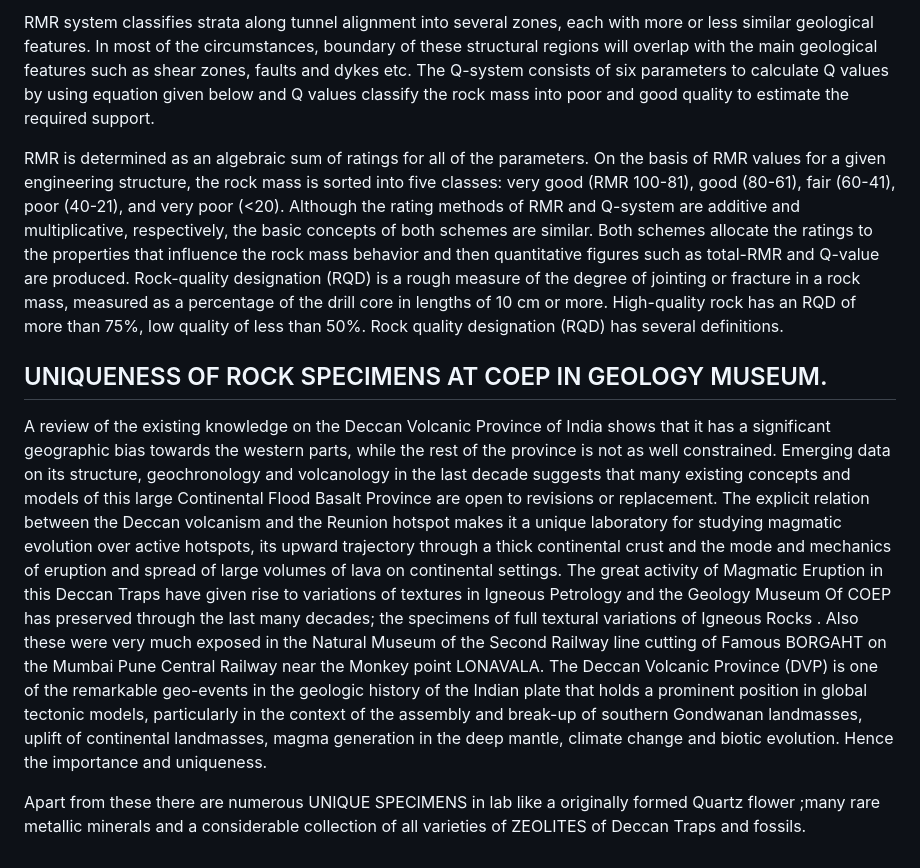
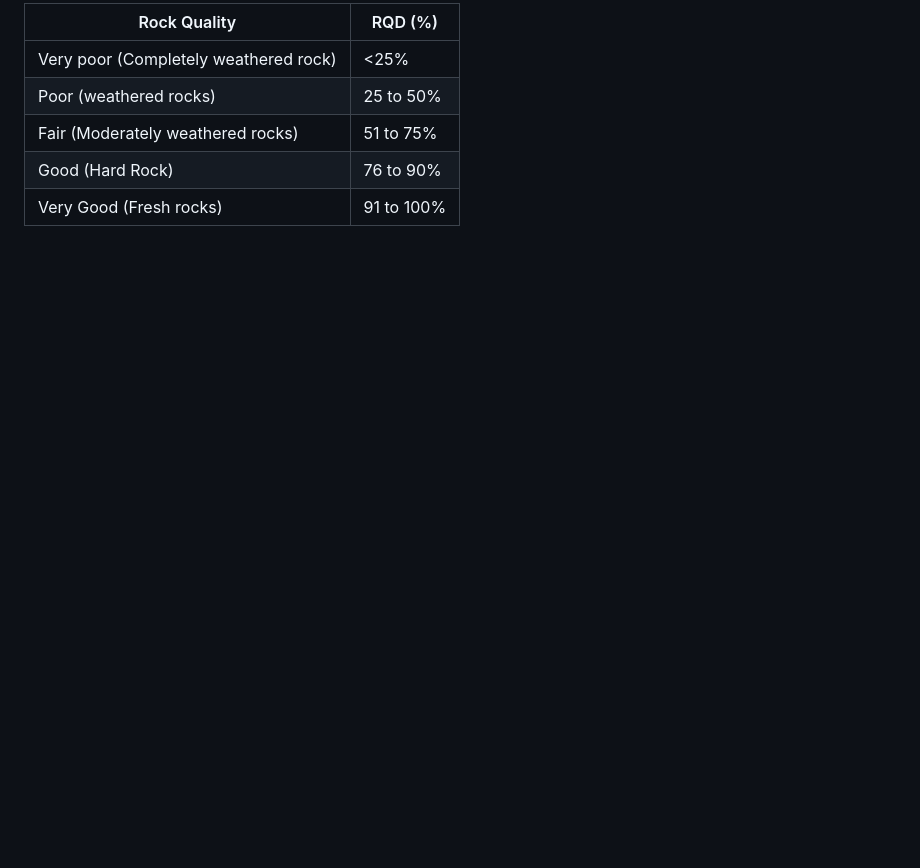
Before and after one commit to virtual-labs/exp-core-logging-coep, a Markdown page: experiment/theory.md, the part around the change printed below. Drawn GitHub-style; blank space fills up the shorter version.

```diff
--- a/experiment/theory.md
+++ b/experiment/theory.md
@@ -29,17 +19,8 @@ Rock mass rating (RMR) by Bieniawski  also known as Geomechanics classification
 
-RMR system classifies strata along tunnel alignment into several zones, each with more or less similar geological features. In most of the circumstances, boundary of these structural regions will overlap with the main geological features such as shear zones, faults and dykes etc. The Q-system consists of six parameters to calculate Q values by using equation given below and Q values classify the rock mass into poor and good quality to estimate the required support.
-
-RMR is determined as an algebraic sum of ratings for all of the parameters. On the basis of RMR values for a given engineering structure, the rock mass is sorted into five classes: very good (RMR 100-81), good (80-61), fair (60-41), poor (40-21), and very poor (<20).
-Although the rating methods of RMR and Q-system are additive and multiplicative, respectively, the basic concepts of both schemes are similar. Both schemes allocate the ratings to the properties that influence the rock mass behavior and then quantitative figures such as total-RMR and Q-value are produced.
-Rock-quality designation (RQD) is a rough measure of the degree of jointing or fracture in a rock mass, measured as a percentage of the drill core in lengths of 10 cm or more. High-quality rock has an RQD of more than 75%, low quality of less than 50%. Rock quality designation (RQD) has several definitions.
-
-## UNIQUENESS OF ROCK SPECIMENS AT COEP IN GEOLOGY MUSEUM.
-
-A review of the existing knowledge on the Deccan Volcanic Province of India shows that it has a significant geographic bias towards the western parts, while the rest of the province is not as well constrained. Emerging data on its structure, geochronology and volcanology in the last decade suggests that many existing concepts and models of this large Continental Flood Basalt Province are open to revisions or replacement. The explicit relation between the Deccan volcanism and the Reunion hotspot makes it a unique laboratory for studying magmatic evolution over active hotspots, its upward trajectory through a thick continental crust and the mode and mechanics of eruption and spread of large volumes of lava on continental settings.
-The great activity of Magmatic Eruption in this Deccan Traps have given rise to variations of textures in Igneous Petrology and the Geology Museum Of COEP has preserved through the last many decades; the specimens of full textural variations  of Igneous Rocks . Also these were very much exposed in the Natural Museum of the Second Railway line cutting of Famous BORGAHT on the Mumbai Pune Central Railway near the Monkey point LONAVALA.
-The Deccan Volcanic Province (DVP) is one of the remarkable geo-events in the geologic history of the Indian
-plate that holds a prominent position in global tectonic models, particularly in the context of the assembly and
-break-up of southern Gondwanan landmasses, uplift of continental landmasses, magma generation in the deep
-mantle, climate change and biotic evolution. Hence the importance and uniqueness.
-
-Apart from these there are numerous UNIQUE SPECIMENS in lab like a originally formed Quartz  flower ;many rare metallic minerals and a considerable collection of all varieties of ZEOLITES of Deccan Traps and fossils.
+|  Rock Quality |	RQD (%) |
+| ----   | ----      |
+| Very poor (Completely weathered rock) | <25% |
+| Poor (weathered rocks) |	25 to 50% |
+| Fair (Moderately weathered rocks) |	51 to 75% |
+| Good (Hard Rock)	 | 76 to 90% |
+| Very Good (Fresh rocks)	 | 91 to 100% |
```
Also changed, not shown: other parts of experiment/theory.md (+14 -24 lines), experiment/images/core2.jpg (added), experiment/images/core3.jpg (added), 1 other file.
